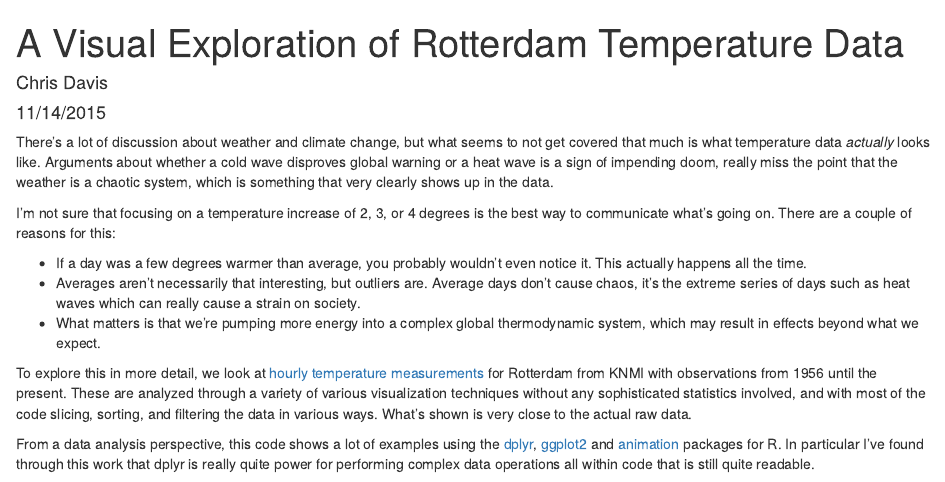
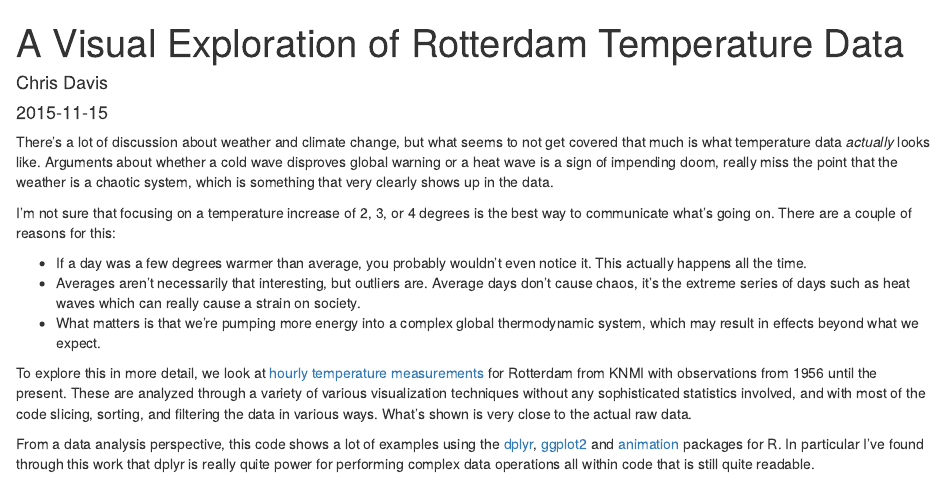
Before and after one commit to cbdavis/Visual-Exploration-of-Rotterdam-Temperature-Data, an R Markdown document (VisualExploration.Rmd): the page in a window 1100 px wide, from its top. Rendered offline with R 4.5, knitr and Pandoc, with nearby package versions; some code elsewhere in the file could not run offline.

Commit message:
fixing markdown

```diff
--- a/VisualExploration.Rmd
+++ b/VisualExploration.Rmd
@@ -1,8 +1,10 @@
 ---
 title: "A Visual Exploration of Rotterdam Temperature Data"
 author: "Chris Davis"
-date: "11/14/2015"
-output: html_document
+date: "`r format(Sys.Date())`"
+output:
+  html_document:
+    keep_md: true
 ---
 
 There's a lot of discussion about weather and climate change, but what seems to not get covered that much is what temperature data *actually* looks like.  Arguments about whether a cold wave disproves global warning or a heat wave is a sign of impending doom, really miss the point that the weather is a chaotic system, which is something that very clearly shows up in the data.
```
